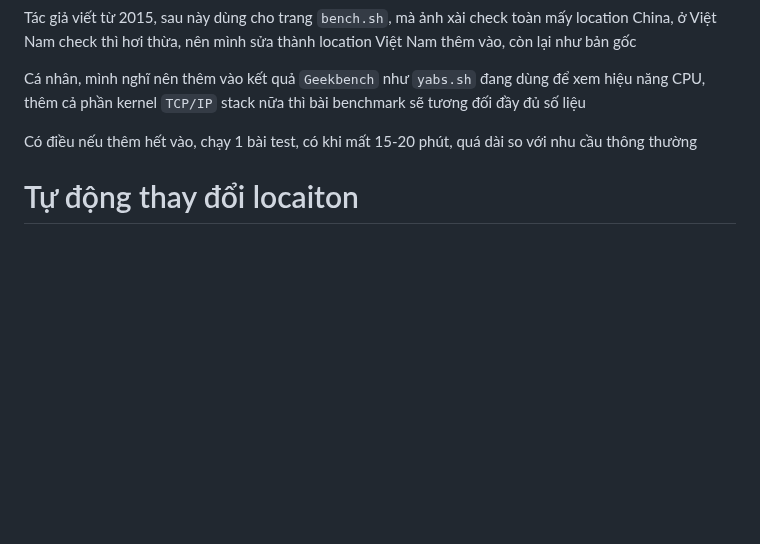
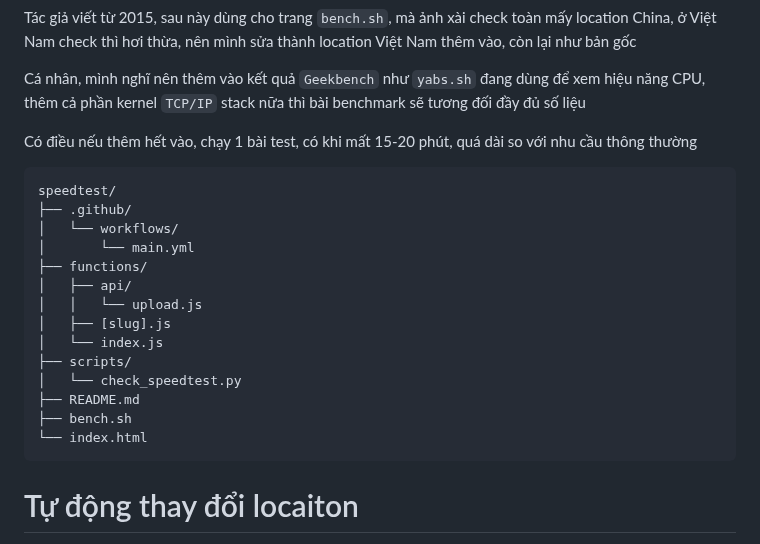
Before and after one commit to bibicadotnet/speedtest, a Markdown page: README.md, the part around the change. Drawn GitHub-style; blank space fills up the shorter version.

````diff
--- a/README.md
+++ b/README.md
@@ -11,7 +11,22 @@ Tác giả viết từ 2015, sau này dùng cho trang `bench.sh`, mà ảnh xài
 Cá nhân, mình nghĩ nên thêm vào kết quả `Geekbench` như `yabs.sh` đang dùng để xem hiệu năng CPU, thêm cả phần kernel `TCP/IP` stack nữa thì bài benchmark sẽ tương đối đầy đủ số liệu
 
 Có điều nếu thêm hết vào, chạy 1 bài test, có khi mất 15-20 phút, quá dài so với nhu cầu thông thường
-
+```
+speedtest/
+├── .github/
+│   └── workflows/
+│       └── main.yml
+├── functions/
+│   ├── api/
+│   │   └── upload.js
+│   ├── [slug].js
+│   └── index.js
+├── scripts/
+│   └── check_speedtest.py
+├── README.md
+├── bench.sh
+└── index.html
+```
 # Tự động thay đổi locaiton
 
 - Dùng cũng 2-3 năm nay, mà thi thoảng location Việt Nam, các cụ VNPT, FPT, Viettel đổi ID xoành xoạch, vào check cứ thấy sập, sửa thủ công thì mệt như bò đá, nên bổ xung thêm tính năng tự cập nhập lại ID, tránh các tình huống này
````
